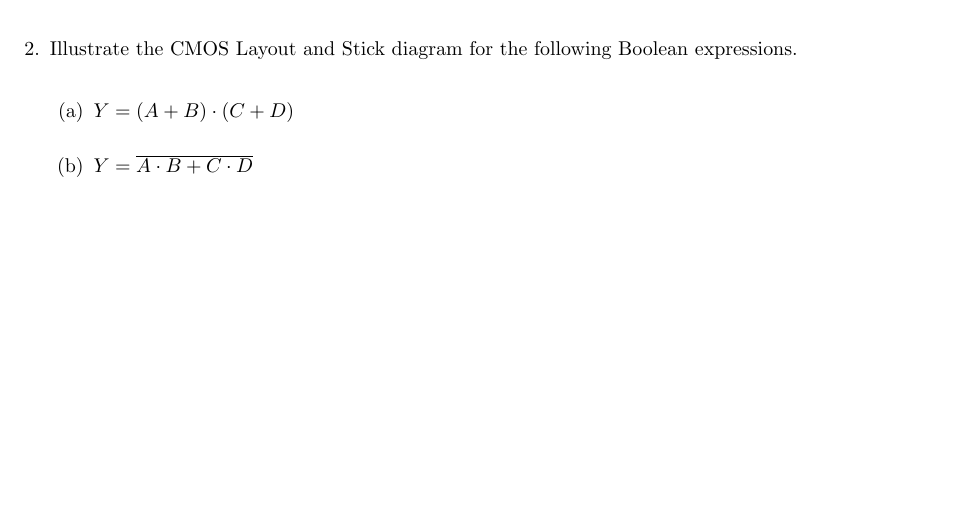
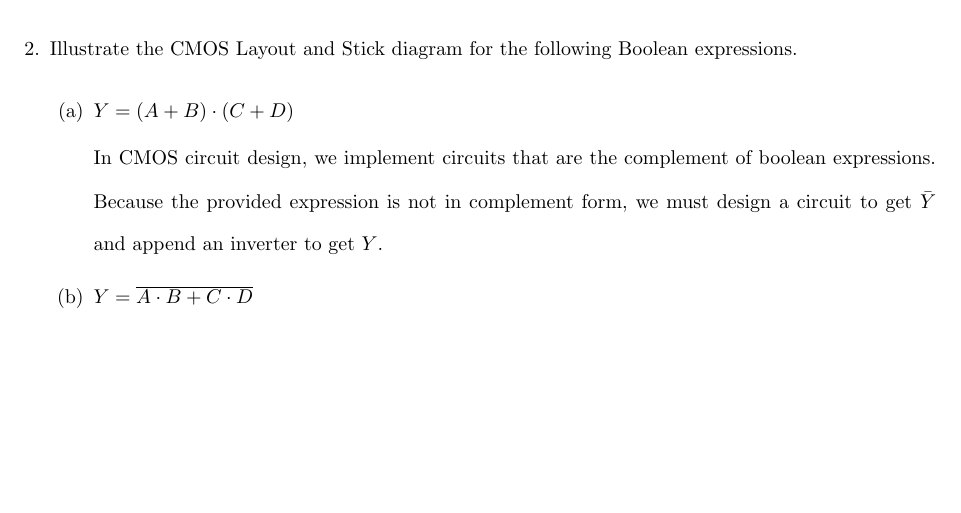
Before and after one commit to osowatzke/ECE507_HW, a LaTeX problem sheet (1/Homework1_Sowatzke.tex): part of page 2 of 2, cut so that both start at the same text. Compiled offline with pdfLaTeX.

Commit message:
Adding prelude to work for problem 2a)

```diff
--- a/1/Homework1_Sowatzke.tex
+++ b/1/Homework1_Sowatzke.tex
@@ -59,6 +59,9 @@
 
 		\begin{enumerate}
 			\item $Y = (A+B)\cdot(C+D)$
+
+			In CMOS circuit design, we implement circuits that are the complement of boolean expressions. Because the provided expression is not in complement form, we must design a circuit to get $\bar{Y}$ and append an inverter to get $Y$.
+
 			\item $Y = \overline{A \cdot B + C \cdot D}$
 		\end{enumerate}
 	\end{enumerate}
```
